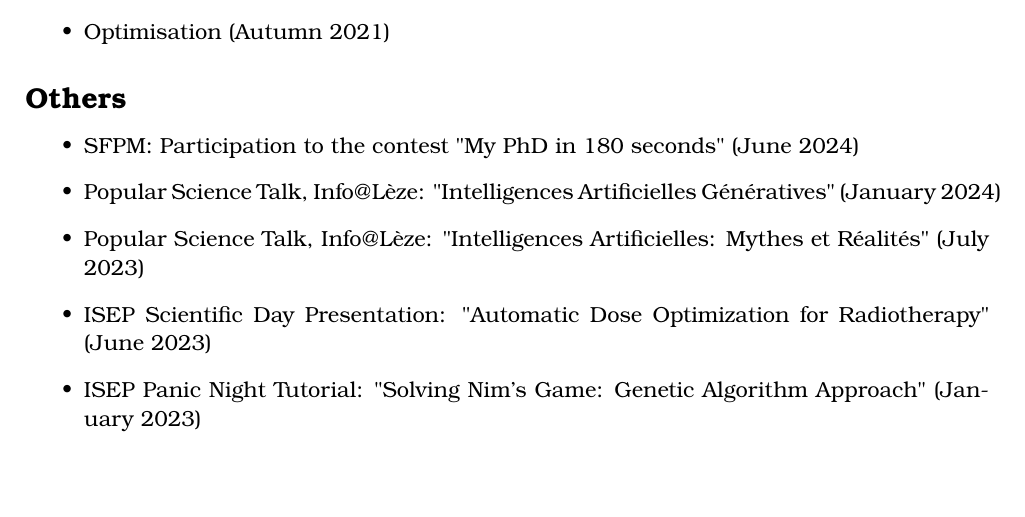
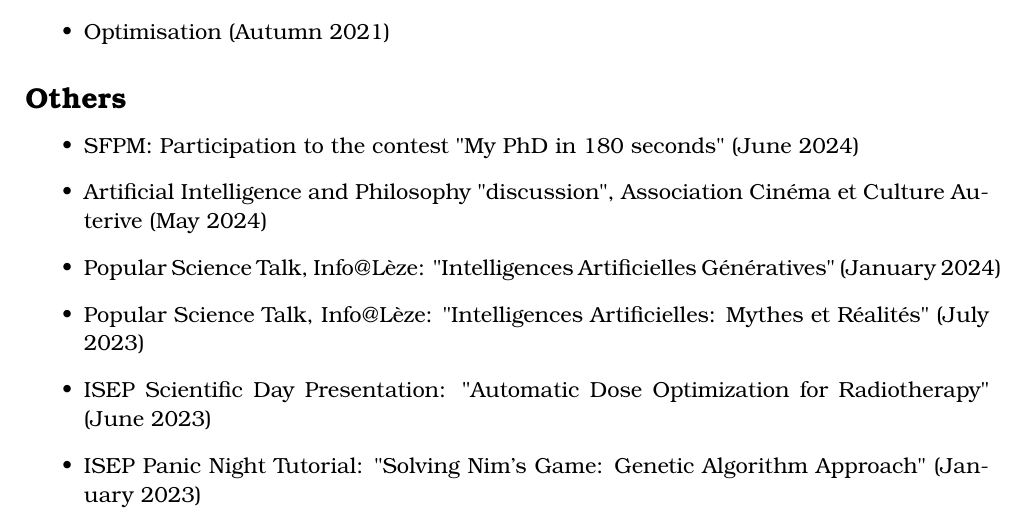
Before and after one commit to pauldubois98/PhD, a LaTeX thesis (main.tex, which reads preamble/contributions.tex): part of page 13 of 143, cut so that both start at the same text. Compiled offline with pdfLaTeX.

Commit message:
Artificial Intelligence and Philosophy

```diff
--- a/preamble/contributions.tex
+++ b/preamble/contributions.tex
@@ -61,6 +61,7 @@
 \subsection*{Others}
 \begin{itemize}
 	\item SFPM: Participation to the contest "My PhD in 180 seconds" (June 2024)
+	\item Artificial Intelligence and Philosophy "discussion", Association Cinéma et Culture Auterive (May 2024)
 	\item Popular Science Talk, Info@Lèze: "Intelligences Artificielles Génératives" (January 2024)
 	\item Popular Science Talk, Info@Lèze: "Intelligences Artificielles: Mythes et Réalités" (July 2023)	\item ISEP Scientific Day Presentation: "Automatic Dose Optimization for Radiotherapy" (June 2023)
 	\item ISEP Panic Night Tutorial: "Solving Nim's Game: Genetic Algorithm Approach" (January 2023)
```
